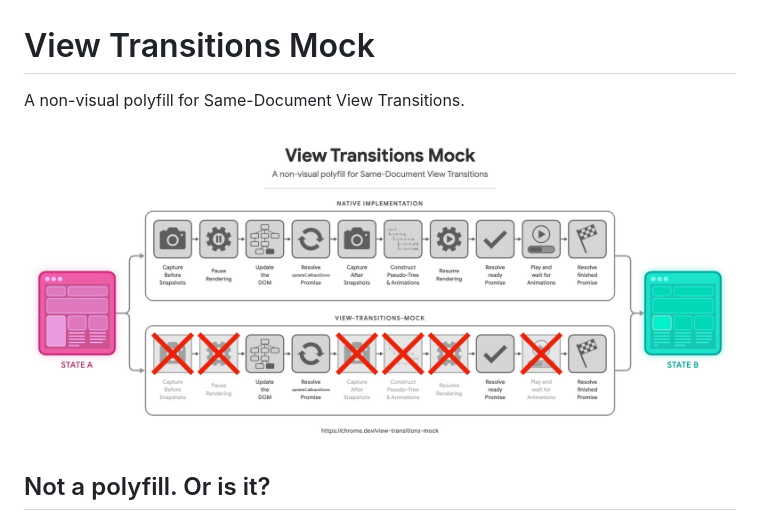
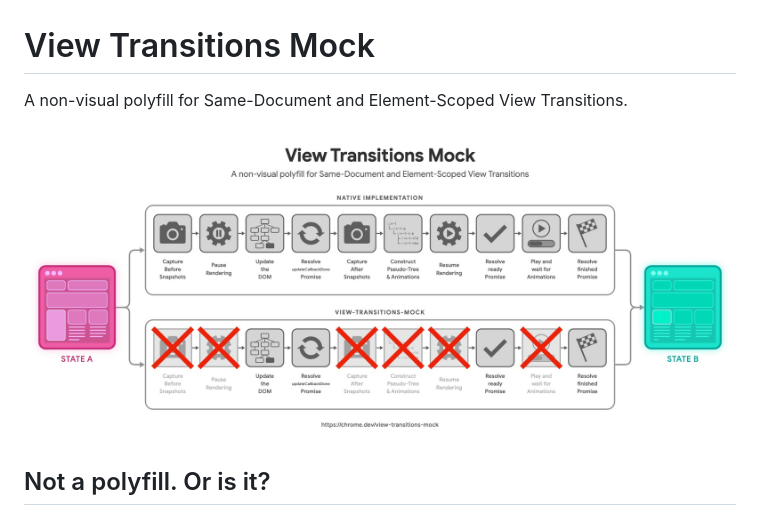
Before and after one commit to GoogleChromeLabs/view-transitions-mock, a Markdown page: README.md, the part around the change. Rendered like a GitHub page; pictures changed too: assets/view-transitions-mock.jpg.

Commit message:
Update tagline

```diff
--- a/README.md
+++ b/README.md
@@ -1,6 +1,6 @@
 # View Transitions Mock
 
-A non-visual polyfill for Same-Document View Transitions.
+A non-visual polyfill for Same-Document and Element-Scoped View Transitions.
 
 ![View Transitions Mock](https://raw.githubusercontent.com/GoogleChromeLabs/view-transitions-mock/refs/heads/main/assets/view-transitions-mock.jpg)
 
```
Also changed, not shown: 2 other files.
